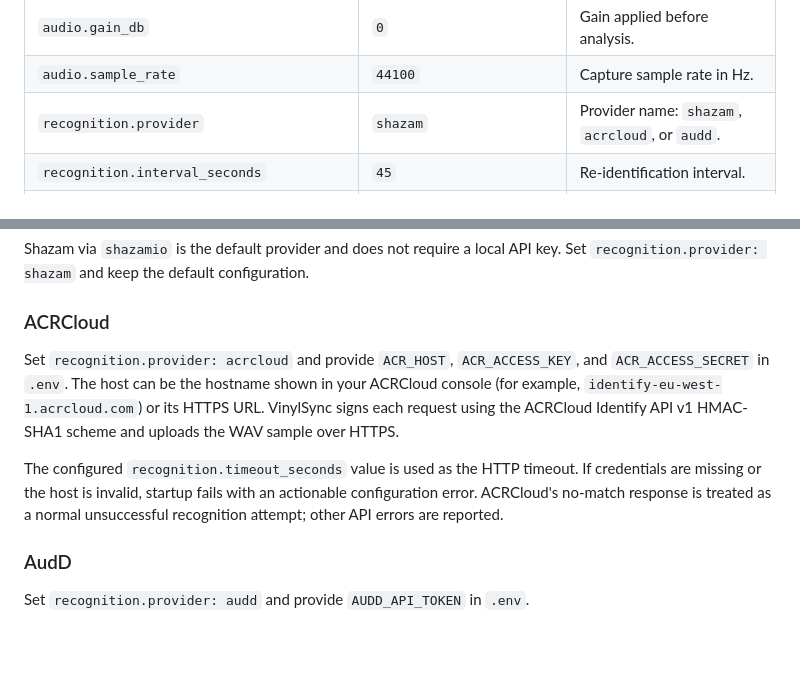
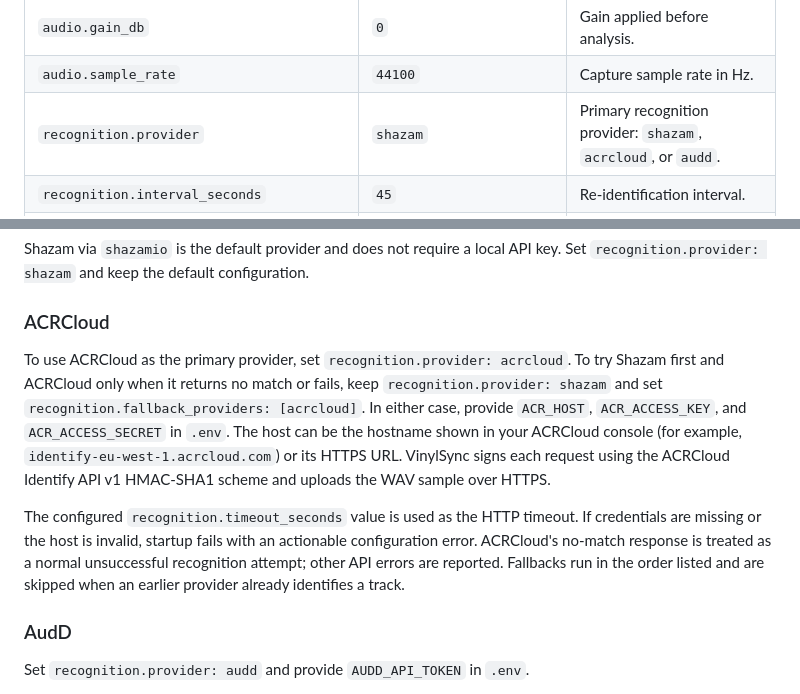
Before and after one commit to miausalvaje/VinylSync, a Markdown page: README.md, 2 parts joined by grey strips. GitHub-like rendering; blank space fills up the shorter version.

Commit message:
docs: explain Shazam to ACRCloud fallback configuration

```diff
--- a/README.md
+++ b/README.md
@@ -73,7 +73,7 @@ from other local users. Absolute paths configured explicitly remain absolute.
 | `audio.buffer_seconds` | `15` | Circular audio history kept in memory. |
 | `audio.gain_db` | `0` | Gain applied before analysis. |
 | `audio.sample_rate` | `44100` | Capture sample rate in Hz. |
-| `recognition.provider` | `shazam` | Provider name: `shazam`, `acrcloud`, or `audd`. |
+| `recognition.provider` | `shazam` | Primary recognition provider: `shazam`, `acrcloud`, or `audd`. |\n| `recognition.fallback_providers` | `[]` | Optional ordered list of providers to try if the primary returns no match or errors, e.g. `[acrcloud]`. |
 | `recognition.interval_seconds` | `45` | Re-identification interval. |
 | `recognition.min_signal_seconds` | `1.0` | Minimum sustained signal before a recognition attempt. |
 | `recognition.track_gap_seconds` | `1.5` | Minimum silence duration to treat a pause as a gap (does not discard the track on its own). |
@@ -134,9 +134,9 @@ Set `recognition.provider: shazam` and keep the default configuration.
 
 ### ACRCloud
 
-Set `recognition.provider: acrcloud` and provide `ACR_HOST`, `ACR_ACCESS_KEY`, and `ACR_ACCESS_SECRET` in `.env`. The host can be the hostname shown in your ACRCloud console (for example, `identify-eu-west-1.acrcloud.com`) or its HTTPS URL. VinylSync signs each request using the ACRCloud Identify API v1 HMAC-SHA1 scheme and uploads the WAV sample over HTTPS.
+To use ACRCloud as the primary provider, set `recognition.provider: acrcloud`. To try Shazam first and ACRCloud only when it returns no match or fails, keep `recognition.provider: shazam` and set `recognition.fallback_providers: [acrcloud]`. In either case, provide `ACR_HOST`, `ACR_ACCESS_KEY`, and `ACR_ACCESS_SECRET` in `.env`. The host can be the hostname shown in your ACRCloud console (for example, `identify-eu-west-1.acrcloud.com`) or its HTTPS URL. VinylSync signs each request using the ACRCloud Identify API v1 HMAC-SHA1 scheme and uploads the WAV sample over HTTPS.
 
-The configured `recognition.timeout_seconds` value is used as the HTTP timeout. If credentials are missing or the host is invalid, startup fails with an actionable configuration error. ACRCloud's no-match response is treated as a normal unsuccessful recognition attempt; other API errors are reported.
+The configured `recognition.timeout_seconds` value is used as the HTTP timeout. If credentials are missing or the host is invalid, startup fails with an actionable configuration error. ACRCloud's no-match response is treated as a normal unsuccessful recognition attempt; other API errors are reported. Fallbacks run in the order listed and are skipped when an earlier provider already identifies a track.
 
 ### AudD
 
```
